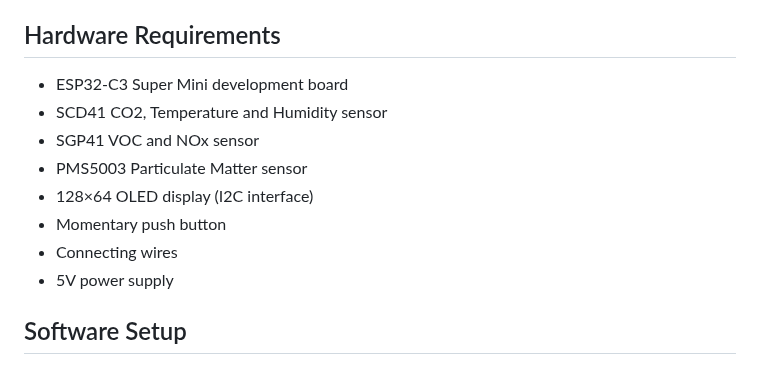
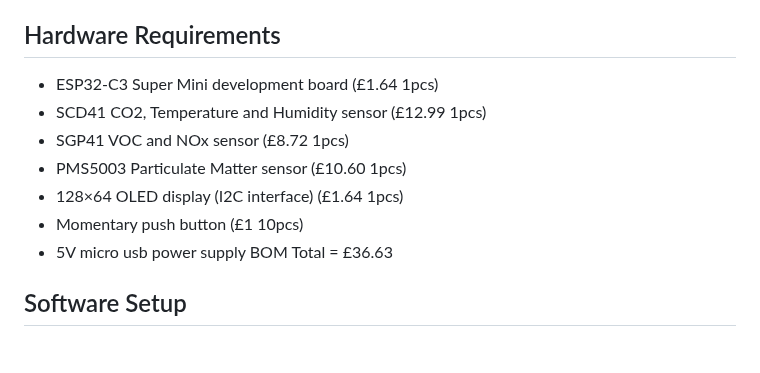
Before and after one commit to benb0jangles/Air_Quality_monitor, a Markdown page: README.md, the part around the change. Rendered like a GitHub page.

```diff
--- a/README.md
+++ b/README.md
@@ -33,14 +33,14 @@ A comprehensive indoor air quality monitoring system built with ESP32-C3 Super M
 
 ## Hardware Requirements
 
-- ESP32-C3 Super Mini development board
-- SCD41 CO2, Temperature and Humidity sensor
-- SGP41 VOC and NOx sensor
-- PMS5003 Particulate Matter sensor
-- 128×64 OLED display (I2C interface)
-- Momentary push button
-- Connecting wires
-- 5V power supply
+- ESP32-C3 Super Mini development board (£1.64 1pcs)
+- SCD41 CO2, Temperature and Humidity sensor (£12.99 1pcs)
+- SGP41 VOC and NOx sensor (£8.72 1pcs)
+- PMS5003 Particulate Matter sensor (£10.60 1pcs)
+- 128×64 OLED display (I2C interface) (£1.64 1pcs)
+- Momentary push button (£1 10pcs)
+- 5V micro usb power supply
+BOM Total = £36.63
 
 ## Software Setup
 
```
